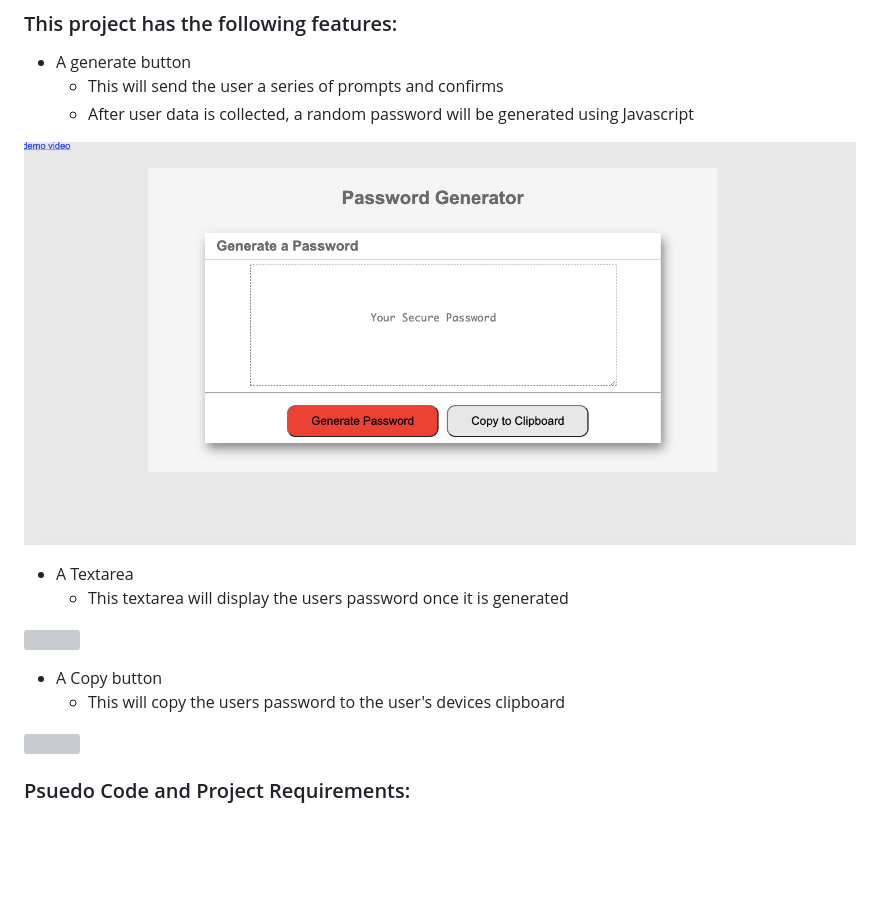
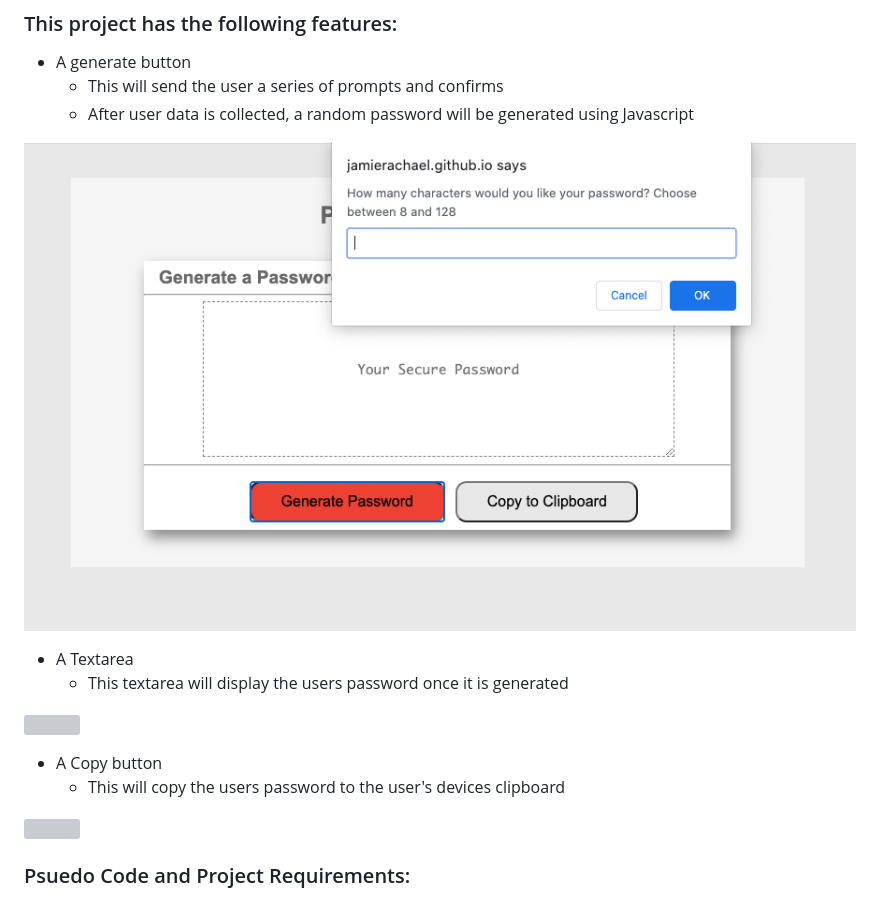
Before and after one commit to jamierachael/Password-Generator, a Markdown page: README.md, the part around the change printed below. GitHub-like rendering; blank space fills up the shorter version; grey boxes are pictures that could not be loaded.

```diff
--- a/README.md
+++ b/README.md
@@ -31,7 +31,7 @@ To install this code, download the zip file, or use GitHub's guidelines to clone
     * This will send the user a series of prompts and confirms
     * After user data is collected, a random password will be generated using Javascript
 
-![](assets/Images/demo.PNG)
+![](assets/Images/button.PNG)
 
 * A Textarea
     * This textarea will display the users password once it is generated
```
Also changed, not shown: other parts of README.md (+2 -2 lines), assets/Images/button.PNG (renamed from assets/Images/Generate.PNG), assets/Images/text.PNG (renamed from assets/Images/TextArea.PNG).
